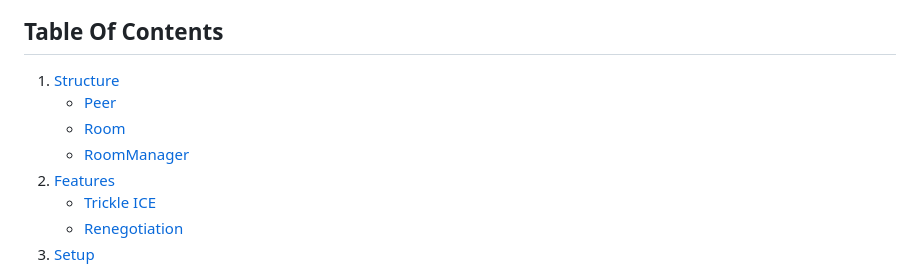
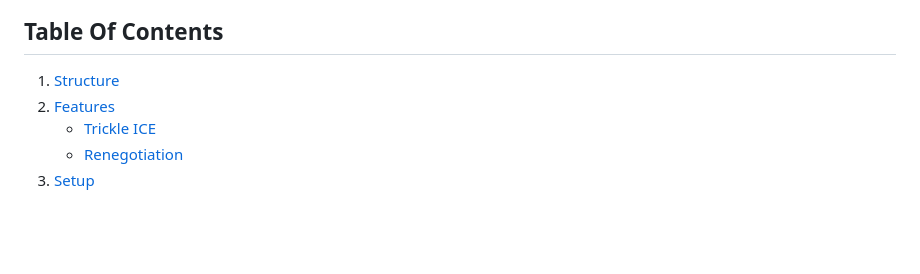
Before and after one commit to Talksy-Foundation/talksy-unit, a Markdown page: README.MD, the part around the change printed below. GitHub-like rendering; blank space fills up the shorter version.

```diff
--- a/README.MD
+++ b/README.MD
@@ -16,9 +16,6 @@ scalable solution.
 
 ## Table Of Contents
 1. [Structure](#structure)
-    - [Peer](#peer)
-    - [Room](#room)
-    - [RoomManager](#roommanager)
 2. [Features](#features)
    - [Trickle ICE](#trickle-ice)
    - [Renegotiation](#re-negotiation)
```
Also changed, not shown: other parts of README.MD (+0 -57 lines).
